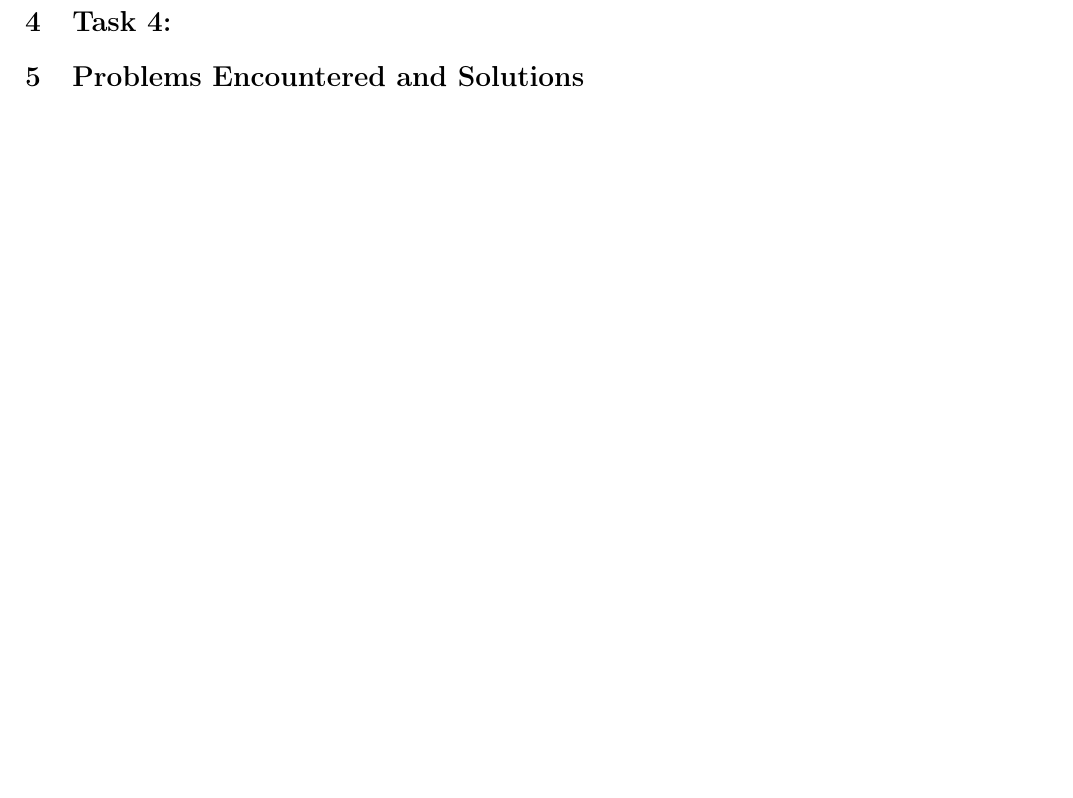
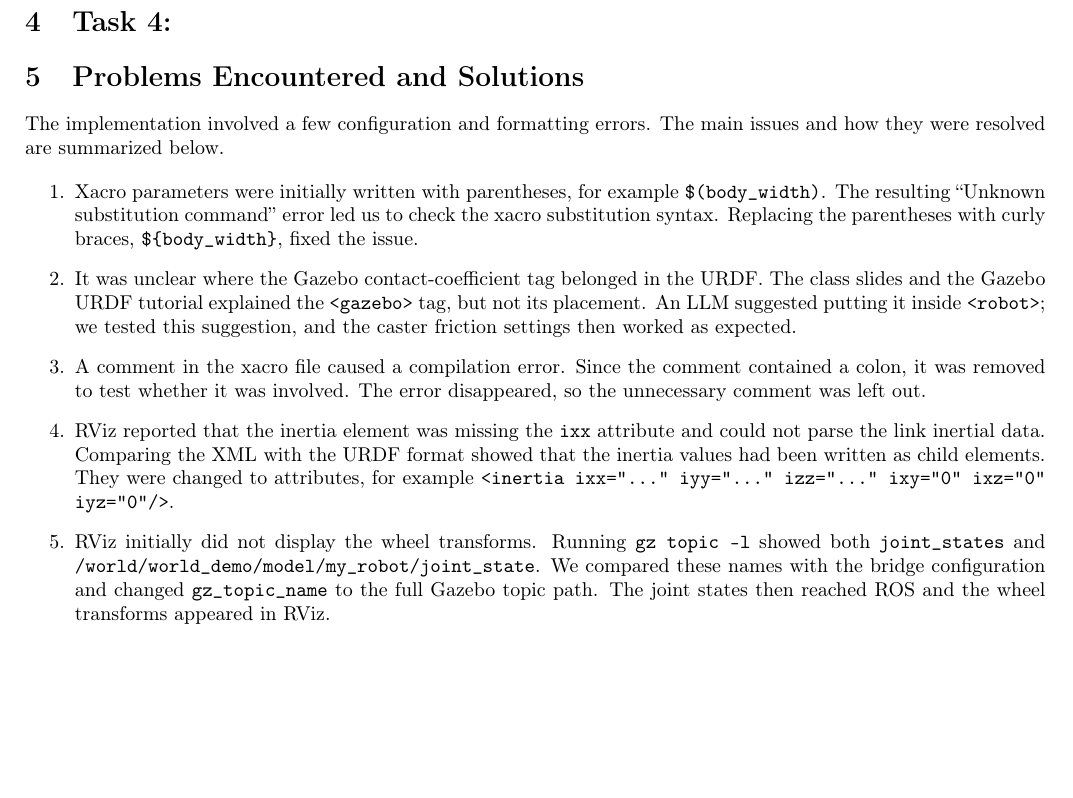
Before and after one commit to Lucas-vdr-Horst/ARAS-reports, a LaTeX problem sheet (assignment2/main.tex): part of page 6 of 6, cut so that both start at the same text, the shorter picture padded with empty space. Compiled offline with pdfLaTeX.

Commit message:
Include problems and solutions

```diff
--- a/assignment2/main.tex
+++ b/assignment2/main.tex
@@ -299,5 +299,38 @@ After moving the robot forward using \texttt{teleop\_twist\_keyboard}, its wheel
 
 \section{Problems Encountered and Solutions}
 
+The implementation involved a few configuration and formatting errors.  The
+main issues and how they were resolved are summarized below.
+
+\begin{enumerate}
+  \item Xacro parameters were initially written with parentheses, for example
+  \texttt{\$(body\_width)}.  The resulting ``Unknown substitution command''
+  error led us to check the xacro substitution syntax.  Replacing the
+  parentheses with curly braces, \texttt{\$\{body\_width\}}, fixed the issue.
+
+  \item It was unclear where the Gazebo contact-coefficient tag belonged in
+  the URDF.  The class slides and the Gazebo URDF tutorial explained the
+  \texttt{<gazebo>} tag, but not its placement.  An LLM suggested putting it
+  inside \texttt{<robot>}; we tested this suggestion, and the caster friction
+  settings then worked as expected.
+
+  \item A comment in the xacro file caused a compilation error.  Since the
+  comment contained a colon, it was removed to test whether it was involved.
+  The error disappeared, so the unnecessary comment was left out.
+
+  \item RViz reported that the inertia element was missing the \texttt{ixx}
+  attribute and could not parse the link inertial data.  Comparing the XML with
+  the URDF format showed that the inertia values had been written as child
+  elements.  They were changed to attributes, for example
+  \texttt{<inertia ixx="..." iyy="..." izz="..." ixy="0" ixz="0" iyz="0"/>}.
+
+  \item RViz initially did not display the wheel transforms.  Running
+  \texttt{gz topic -l} showed both \texttt{joint\_states} and
+  \texttt{/world/world\_demo/model/my\_robot/joint\_state}.  We compared these
+  names with the bridge configuration and changed \texttt{gz\_topic\_name} to
+  the full Gazebo topic path.  The joint states then reached ROS and the wheel
+  transforms appeared in RViz.
+\end{enumerate}
+
 
 \end{document}
```
